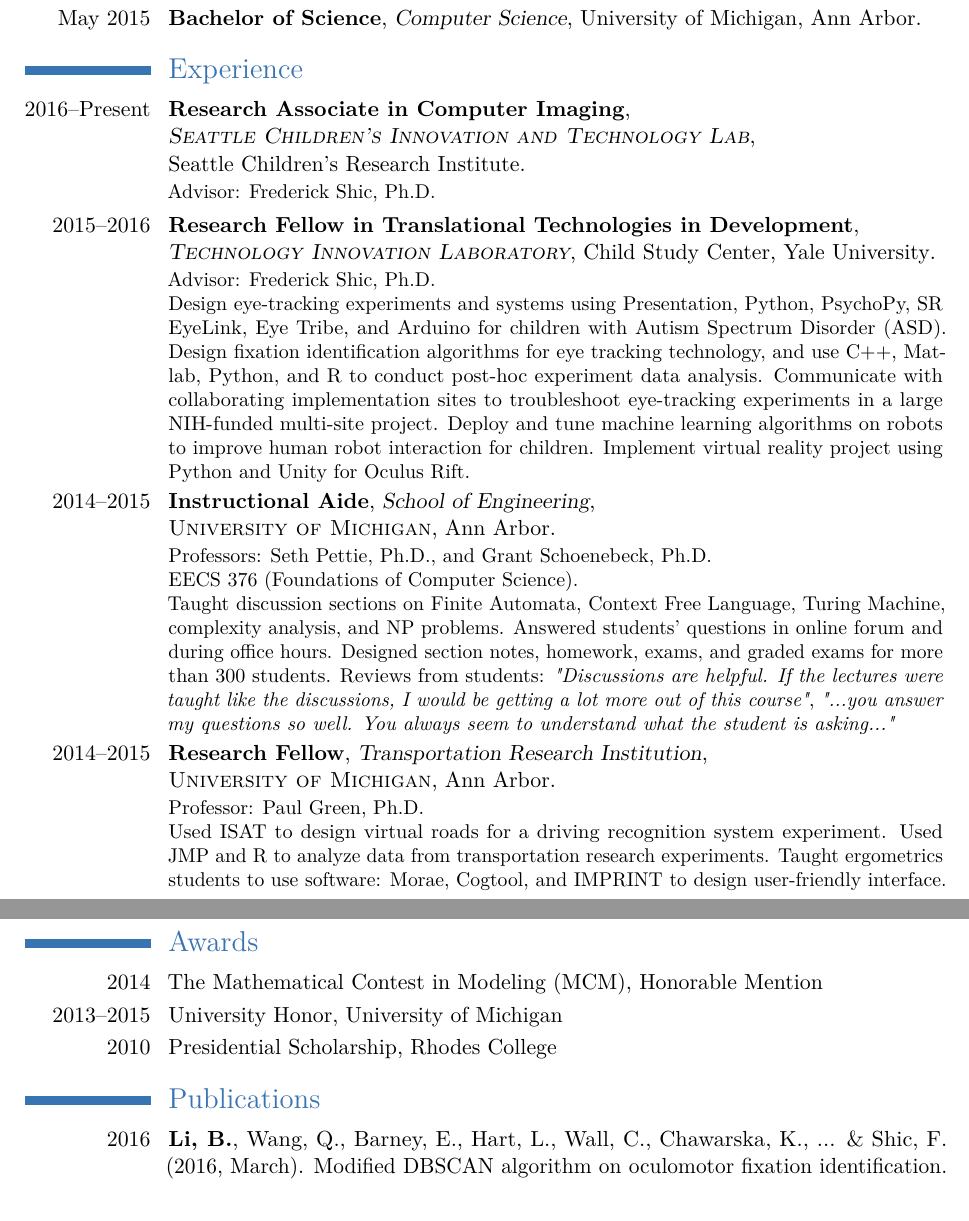
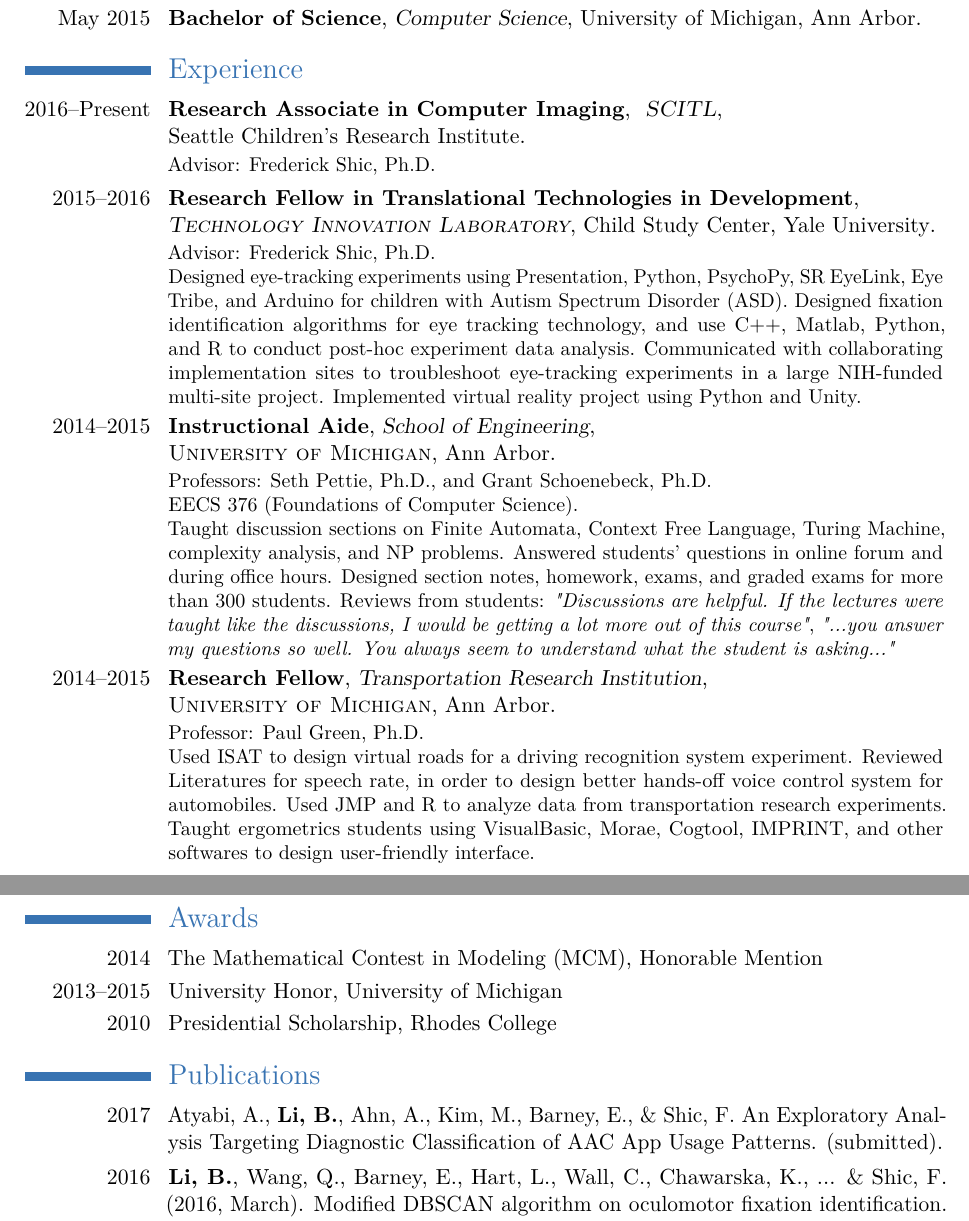
Before and after one commit to beibin79/html, a LaTeX CV (moderncv/cv_beibinli.tex): two parts of pages 1 and 2 of 4, joined at a grey line, cut so that both start at the same text. Compiled offline with pdfLaTeX.

Commit message:
CV changes
1. Added FreeSpeech paper for IJCNN
2. Added CEN membership
3. Added Speech Rate literature review for UMTRI experience
4. Removed Sphero introduction in Experience part, because it's already
in Publication.
5. Removed CHBD line Seattle Children's because there is not enough
space on first page.

```diff
--- a/moderncv/cv_beibinli.tex
+++ b/moderncv/cv_beibinli.tex
@@ -114,8 +114,8 @@
 
 %% \subsection{Vocational}
 
-\cventry{2016--Present}{Research Associate in Computer Imaging}{\newline{}
-\textsc{Seattle Children's Innovation and Technology Lab}}
+\cventry{2016--Present}{Research Associate in Computer Imaging}{
+\textsc{SCITL}}
 {\newline{}Seattle Children's Research Institute}{}
 {
 Advisor: Frederick Shic, Ph.D.
@@ -126,11 +126,10 @@ Advisor: Frederick Shic, Ph.D.
 {
 Advisor: Frederick Shic, Ph.D.
 \newline{}
-Design eye-tracking experiments and systems using Presentation, Python, PsychoPy, SR EyeLink, Eye Tribe, and Arduino for children with Autism Spectrum Disorder (ASD).
-Design fixation identification algorithms for eye tracking technology, and use C++, Matlab, Python, and R to conduct post-hoc experiment data analysis.
-Communicate with collaborating implementation sites to troubleshoot eye-tracking experiments in a large NIH-funded multi-site project.
-Deploy and tune machine learning algorithms on robots to improve human robot interaction for children.
-Implement virtual reality project using Python and Unity for Oculus Rift.
+Designed eye-tracking experiments using Presentation, Python, PsychoPy, SR EyeLink, Eye Tribe, and Arduino for children with Autism Spectrum Disorder (ASD).
+Designed fixation identification algorithms for eye tracking technology, and use C++, Matlab, Python, and R to conduct post-hoc experiment data analysis.
+Communicated with collaborating implementation sites to troubleshoot eye-tracking experiments in a large NIH-funded multi-site project.
+Implemented virtual reality project using Python and Unity.
 }
 %% 	Developed spreadsheets for risk analysis on exotic derivatives on a wide array of commodities (ags, oils, precious and base metals), managed blotter and secondary trades on structured notes, liaised with Middle Office, Sales and Structuring for bookkeeping.
 %% \newline{}\newline{}
@@ -168,8 +167,9 @@ Reviews from students:
 \cventry{2014--2015}{Research Fellow}{Transportation Research Institution}{\newline{}\textsc{University of Michigan}}{Ann Arbor}{ Professor: Paul Green, Ph.D.
 \newline{}
 Used ISAT to design virtual roads for a driving recognition system experiment.
+Reviewed Literatures for speech rate, in order to design better hands-off voice control system for automobiles.
 Used JMP and R to analyze data from transportation research experiments.
-Taught ergometrics students to use software: Morae, Cogtool, and IMPRINT to design user-friendly interface.
+Taught ergometrics students using VisualBasic, Morae, Cogtool, IMPRINT, and other softwares to design user-friendly interface.
 }
 
 %------------------------------------------------
@@ -191,6 +191,7 @@ Taught ergometrics students to use software: Morae, Cogtool, and IMPRINT to desi
 %----------------------------------------------------------------------------------------
 \section{Publications}
 
+\cvitem{2017}{ Atyabi, A., \textbf{Li, B.}, Ahn, A., Kim, M., Barney, E., \& Shic, F. An Exploratory Analysis Targeting Diagnostic Classification of AAC App Usage Patterns.  (submitted).}
 
 \cvitem{2016}{ \textbf{Li, B.}, Wang, Q., Barney, E., Hart, L., Wall, C., Chawarska, K., ... \& Shic, F. (2016, March). Modified DBSCAN algorithm on oculomotor fixation identification. In
 \textit{Proceedings of the Ninth Biennial ACM Symposium on Eye Tracking Research \& Applications} (pp. 337-338). ACM.}
```
Also changed, not shown: moderncv/cv_beibinli.pdf, moderncv/cv_beibinli.tex (3 more changed lines).
